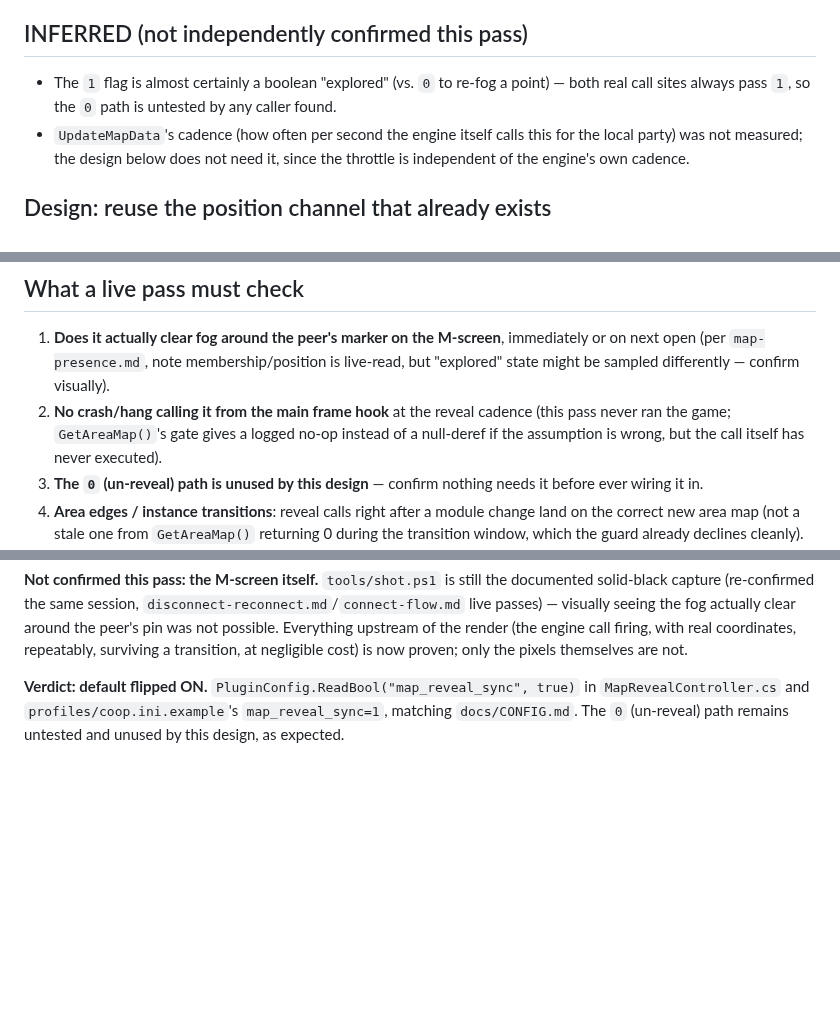
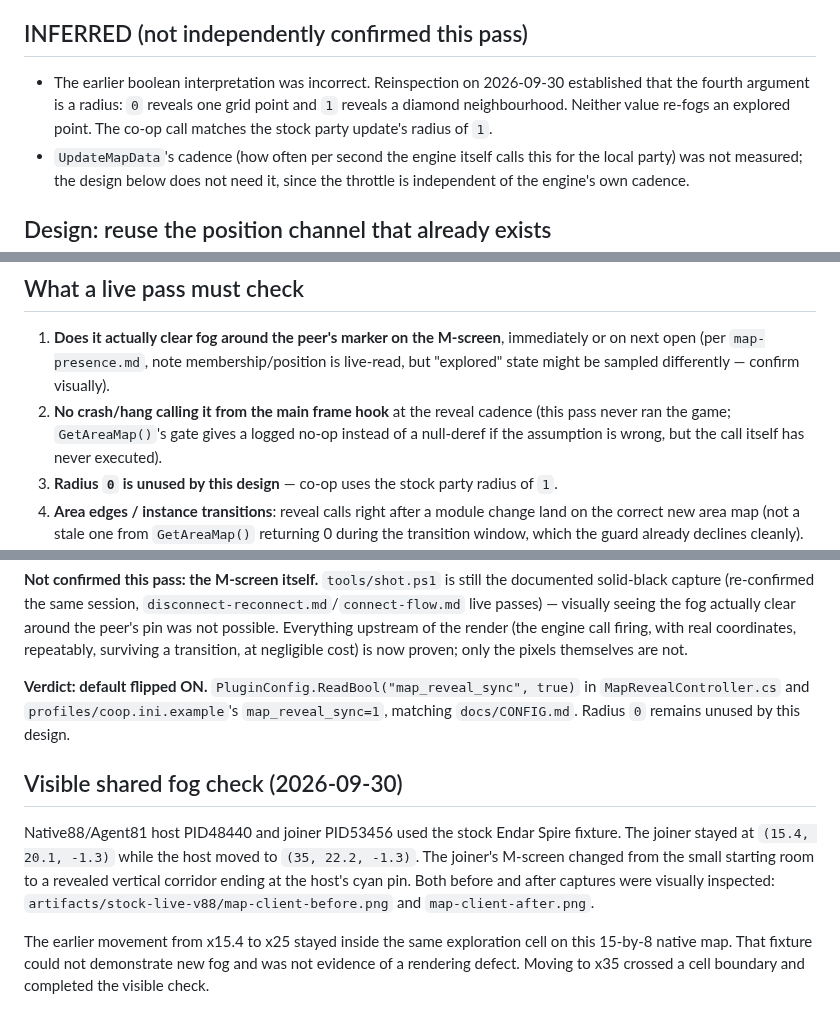
Before and after one commit to ChristopherVR/kotor-coop, a Markdown page: docs/research/map-reveal.md, 3 parts joined by grey strips. Rendered like a GitHub page; blank space fills up the shorter version.

Commit message:
Verify visible shared map fog and correct reveal radius documentation

```diff
--- a/docs/research/map-reveal.md
+++ b/docs/research/map-reveal.md
@@ -60,8 +60,10 @@ features.
 
 ## INFERRED (not independently confirmed this pass)
 
-- The `1` flag is almost certainly a boolean "explored" (vs. `0` to re-fog a point) — both
-  real call sites always pass `1`, so the `0` path is untested by any caller found.
+- The earlier boolean interpretation was incorrect. Reinspection on 2026-09-30 established
+  that the fourth argument is a radius: `0` reveals one grid point and `1` reveals a diamond
+  neighbourhood. Neither value re-fogs an explored point. The co-op call matches the
+  stock party update's radius of `1`.
 - `UpdateMapData`'s cadence (how often per second the engine itself calls this for the
   local party) was not measured; the design below does not need it, since the throttle is
   independent of the engine's own cadence.
@@ -88,8 +90,7 @@ this call leaves nothing behind for `StoreCurrentModule` to serialise.
 2. **No crash/hang calling it from the main frame hook** at the reveal cadence (this pass
    never ran the game; `GetAreaMap()`'s gate gives a logged no-op instead of a null-deref if
    the assumption is wrong, but the call itself has never executed).
-3. **The `0` (un-reveal) path is unused by this design** — confirm nothing needs it before
-   ever wiring it in.
+3. **Radius `0` is unused by this design** — co-op uses the stock party radius of `1`.
 4. **Area edges / instance transitions**: reveal calls right after a module change land on
    the correct new area map (not a stale one from `GetAreaMap()` returning 0 during the
    transition window, which the guard already declines cleanly).
@@ -144,5 +145,16 @@ surviving a transition, at negligible cost) is now proven; only the pixels thems
 
 **Verdict: default flipped ON.** `PluginConfig.ReadBool("map_reveal_sync", true)` in
 `MapRevealController.cs` and `profiles/coop.ini.example`'s `map_reveal_sync=1`, matching
-`docs/CONFIG.md`. The `0` (un-reveal) path remains untested and unused by this design, as
-expected.
+`docs/CONFIG.md`. Radius `0` remains unused by this design.
+
+## Visible shared fog check (2026-09-30)
+
+Native88/Agent81 host PID48440 and joiner PID53456 used the stock Endar Spire fixture.
+The joiner stayed at `(15.4, 20.1, -1.3)` while the host moved to `(35, 22.2, -1.3)`.
+The joiner's M-screen changed from the small starting room to a revealed vertical corridor
+ending at the host's cyan pin. Both before and after captures were visually inspected:
+`artifacts/stock-live-v88/map-client-before.png` and `map-client-after.png`.
+
+The earlier movement from x15.4 to x25 stayed inside the same exploration cell on this
+15-by-8 native map. That fixture could not demonstrate new fog and was not evidence of a
+rendering defect. Moving to x35 crossed a cell boundary and completed the visible check.
```
Also changed, not shown: other parts of docs/research/map-reveal.md (+1 -1 lines), docs/limitations.md (+4 -2 lines).
